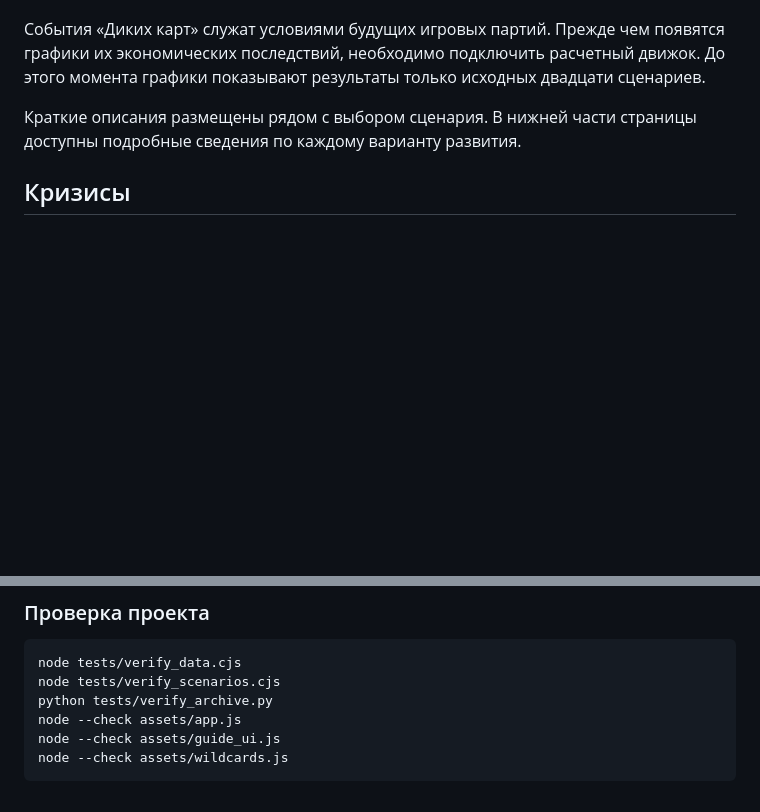
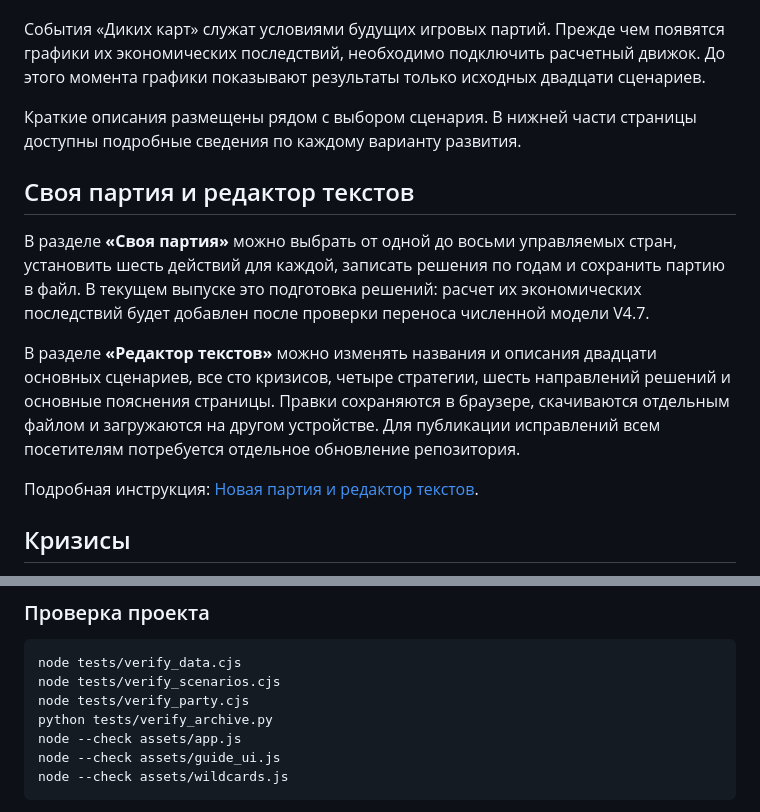
Before and after one commit to AntonDozhdikov/Evrasia2050_game, a Markdown page: README.md, 2 parts joined by grey strips. Drawn GitHub-style; blank space fills up the shorter version.

Commit message:
Explain playable decision drafts and editable Russian text in project README

````diff
--- a/README.md
+++ b/README.md
@@ -14,6 +14,14 @@
 События «Диких карт» служат условиями будущих игровых партий. Прежде чем появятся графики их экономических последствий, необходимо подключить расчетный движок. До этого момента графики показывают результаты только исходных двадцати сценариев.
 
 Краткие описания размещены рядом с выбором сценария. В нижней части страницы доступны подробные сведения по каждому варианту развития.
+
+## Своя партия и редактор текстов
+
+В разделе **«Своя партия»** можно выбрать от одной до восьми управляемых стран, установить шесть действий для каждой, записать решения по годам и сохранить партию в файл. В текущем выпуске это подготовка решений: расчет их экономических последствий будет добавлен после проверки переноса численной модели V4.7.
+
+В разделе **«Редактор текстов»** можно изменять названия и описания двадцати основных сценариев, все сто кризисов, четыре стратегии, шесть направлений решений и основные пояснения страницы. Правки сохраняются в браузере, скачиваются отдельным файлом и загружаются на другом устройстве. Для публикации исправлений всем посетителям потребуется отдельное обновление репозитория.
+
+Подробная инструкция: [Новая партия и редактор текстов](docs/PARTY_AND_TEXT_EDITOR.md).
 
 ## Кризисы
 
@@ -70,6 +78,7 @@
 ```bash
 node tests/verify_data.cjs
 node tests/verify_scenarios.cjs
+node tests/verify_party.cjs
 python tests/verify_archive.py
 node --check assets/app.js
 node --check assets/guide_ui.js
````
